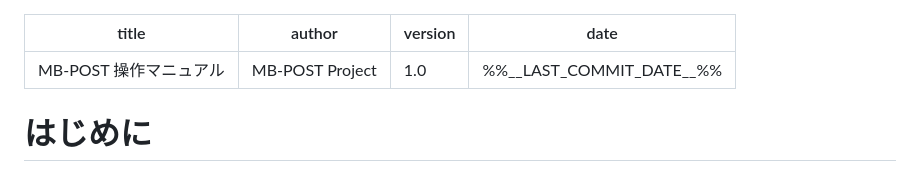
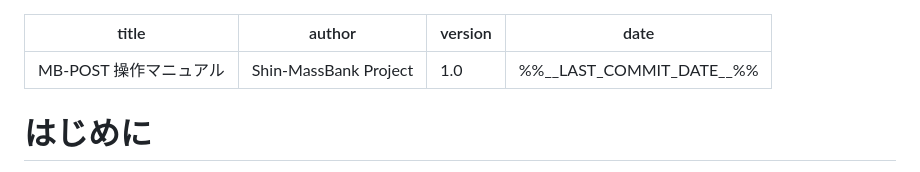
Before and after one commit to mb-post/docs, a Markdown page: manual/manual_ja.md, the part around the change. Rendered like a GitHub page.

```diff
--- a/manual/manual_ja.md
+++ b/manual/manual_ja.md
@@ -1,6 +1,6 @@
 ---
 title: "MB-POST 操作マニュアル"
-author: "MB-POST Project"
+author: "Shin-MassBank Project"
 version: "1.0"
 date: "%%__LAST_COMMIT_DATE__%%"
 ---
```
Also changed, not shown: manual/manual_en.md (+1 -1 lines).
